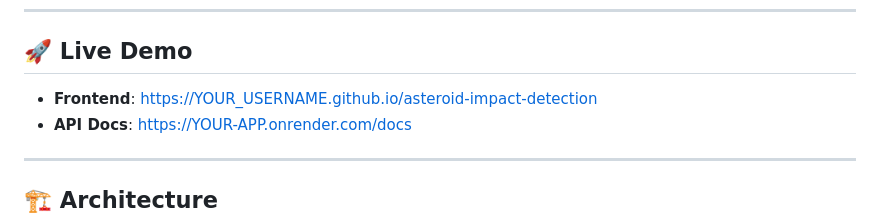
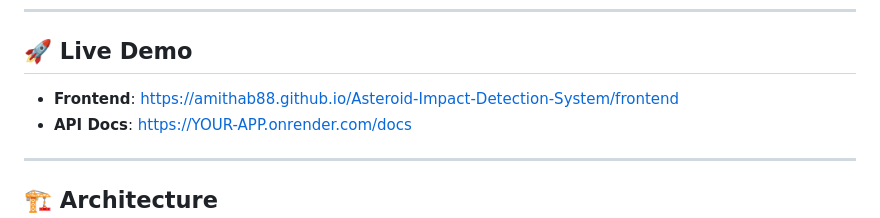
Before and after one commit to Amithab88/Asteroid-Impact-Detection-System, a Markdown page: README.md, the part around the change. Rendered like a GitHub page.

```diff
--- a/README.md
+++ b/README.md
@@ -11,7 +11,7 @@
 
 ## 🚀 Live Demo
 
-- **Frontend**: [https://YOUR_USERNAME.github.io/asteroid-impact-detection](https://amithab88.github.io/Asteroid-Impact-Detection-System/frontend)
+- **Frontend**: [https://amithab88.github.io/Asteroid-Impact-Detection-System/frontend](https://amithab88.github.io/Asteroid-Impact-Detection-System/frontend)
 - **API Docs**: [https://YOUR-APP.onrender.com/docs](https://YOUR-APP.onrender.com/docs)
 
 ---
```
